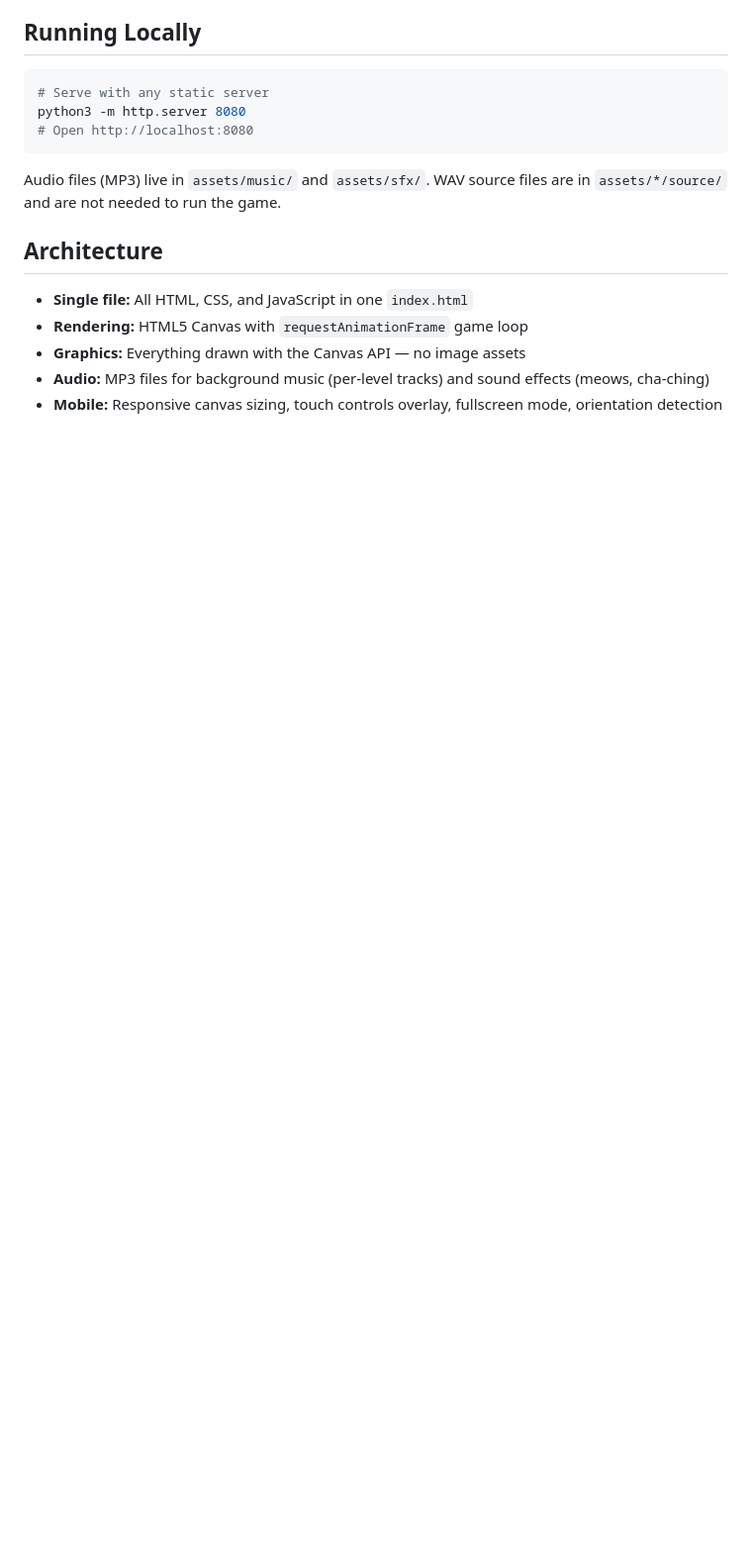
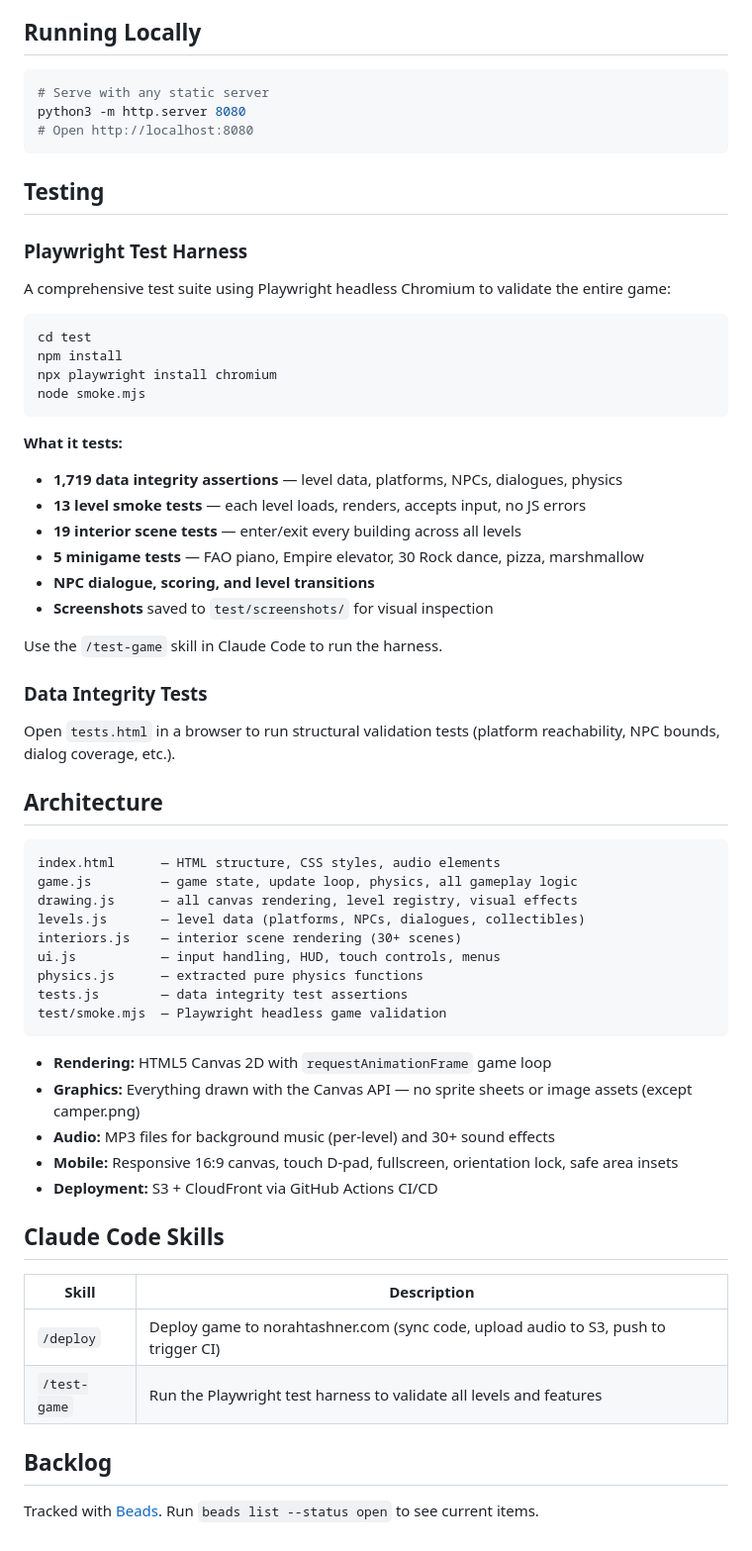
Before and after one commit to davetashner/unikittyville, a Markdown page: README.md, the part around one of its changes. Shown at 99% size. Drawn GitHub-style; blank space fills up the shorter version.

````diff
--- a/README.md
+++ b/README.md
@@ -147,12 +117,60 @@ python3 -m http.server 8080
 # Open http://localhost:8080
 ```
 
-Audio files (MP3) live in `assets/music/` and `assets/sfx/`. WAV source files are in `assets/*/source/` and are not needed to run the game.
+## Testing
+
+### Playwright Test Harness
+
+A comprehensive test suite using Playwright headless Chromium to validate the entire game:
+
+```bash
+cd test
+npm install
+npx playwright install chromium
+node smoke.mjs
+```
+
+**What it tests:**
+- **1,719 data integrity assertions** — level data, platforms, NPCs, dialogues, physics
+- **13 level smoke tests** — each level loads, renders, accepts input, no JS errors
+- **19 interior scene tests** — enter/exit every building across all levels
+- **5 minigame tests** — FAO piano, Empire elevator, 30 Rock dance, pizza, marshmallow
+- **NPC dialogue, scoring, and level transitions**
+- **Screenshots** saved to `test/screenshots/` for visual inspection
+
+Use the `/test-game` skill in Claude Code to run the harness.
+
+### Data Integrity Tests
+
+Open `tests.html` in a browser to run structural validation tests (platform reachability, NPC bounds, dialog coverage, etc.).
 
 ## Architecture
 
-- **Single file:** All HTML, CSS, and JavaScript in one `index.html`
-- **Rendering:** HTML5 Canvas with `requestAnimationFrame` game loop
-- **Graphics:** Everything drawn with the Canvas API — no image assets
-- **Audio:** MP3 files for background music (per-level tracks) and sound effects (meows, cha-ching)
-- **Mobile:** Responsive canvas sizing, touch controls overlay, fullscreen mode, orientation detection
+```
+index.html      — HTML structure, CSS styles, audio elements
+game.js         — game state, update loop, physics, all gameplay logic
+drawing.js      — all canvas rendering, level registry, visual effects
+levels.js       — level data (platforms, NPCs, dialogues, collectibles)
+interiors.js    — interior scene rendering (30+ scenes)
+ui.js           — input handling, HUD, touch controls, menus
+physics.js      — extracted pure physics functions
+tests.js        — data integrity test assertions
+test/smoke.mjs  — Playwright headless game validation
+```
+
+- **Rendering:** HTML5 Canvas 2D with `requestAnimationFrame` game loop
+- **Graphics:** Everything drawn with the Canvas API — no sprite sheets or image assets (except camper.png)
+- **Audio:** MP3 files for background music (per-level) and 30+ sound effects
+- **Mobile:** Responsive 16:9 canvas, touch D-pad, fullscreen, orientation lock, safe area insets
+- **Deployment:** S3 + CloudFront via GitHub Actions CI/CD
+
+## Claude Code Skills
+
+| Skill | Description |
+|-------|-------------|
+| `/deploy` | Deploy game to norahtashner.com (sync code, upload audio to S3, push to trigger CI) |
+| `/test-game` | Run the Playwright test harness to validate all levels and features |
+
+## Backlog
+
+Tracked with [Beads](https://github.com/mainstreetlogic/beads). Run `beads list --status open` to see current items.
````
Also changed, not shown: other parts of README.md (+72 -102 lines).
